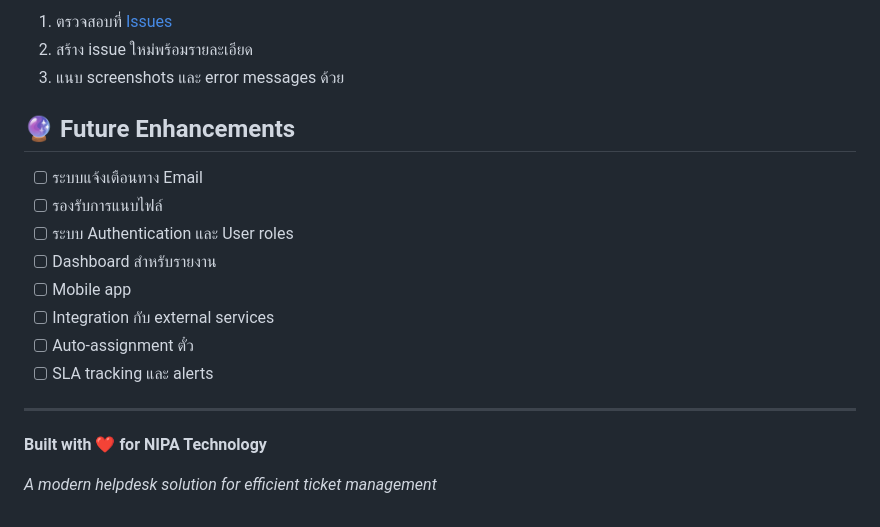
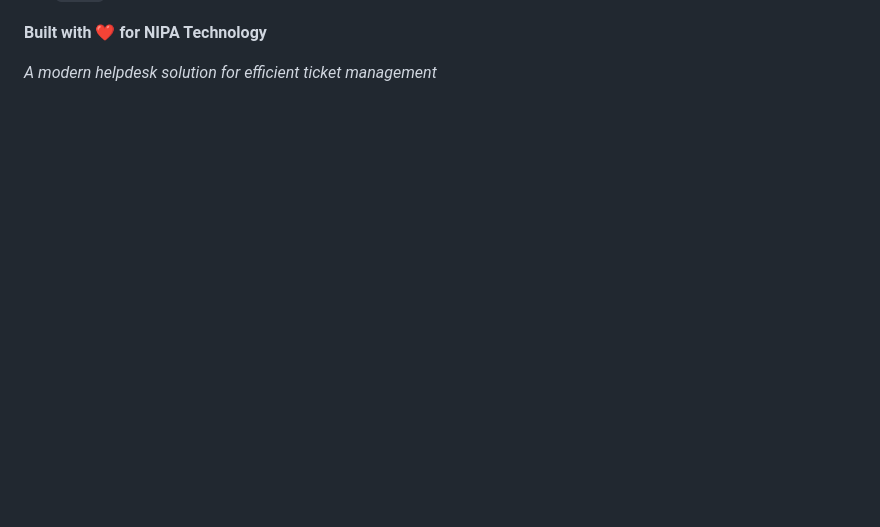
Before and after one commit to natthaphong010245/Test-Nipa-Technology, a Markdown page: README.md, the part around the change printed below. GitHub-like rendering; blank space fills up the shorter version.

```diff
--- a/README.md
+++ b/README.md
@@ -203,20 +102,3 @@ This project is licensed under the MIT License - see the [LICENSE](LICENSE) file
-1. ตรวจสอบที่ [Issues](https://github.com/natthaphong010245/Test-Nipa-Technology/issues)
-2. สร้าง issue ใหม่พร้อมรายละเอียด
-3. แนบ screenshots และ error messages ด้วย
-
-## 🔮 Future Enhancements
-
-- [ ] ระบบแจ้งเตือนทาง Email
-- [ ] รองรับการแนบไฟล์
-- [ ] ระบบ Authentication และ User roles
-- [ ] Dashboard สำหรับรายงาน
-- [ ] Mobile app
-- [ ] Integration กับ external services
-- [ ] Auto-assignment ตั๋ว
-- [ ] SLA tracking และ alerts
-
----
-
 **Built with ❤️ for NIPA Technology**
 
 *A modern helpdesk solution for efficient ticket management*
```
Also changed, not shown: other parts of README.md (+12 -113 lines).
